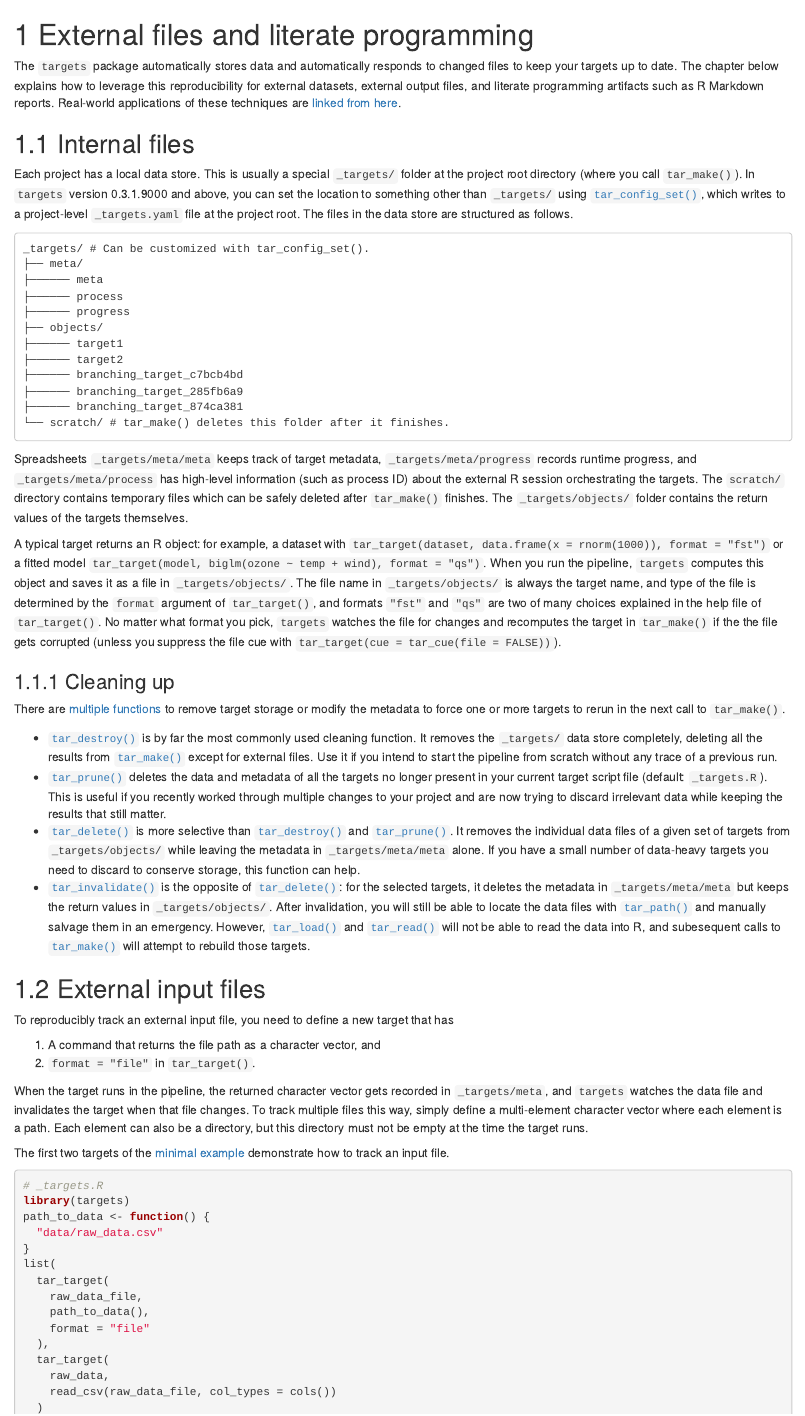
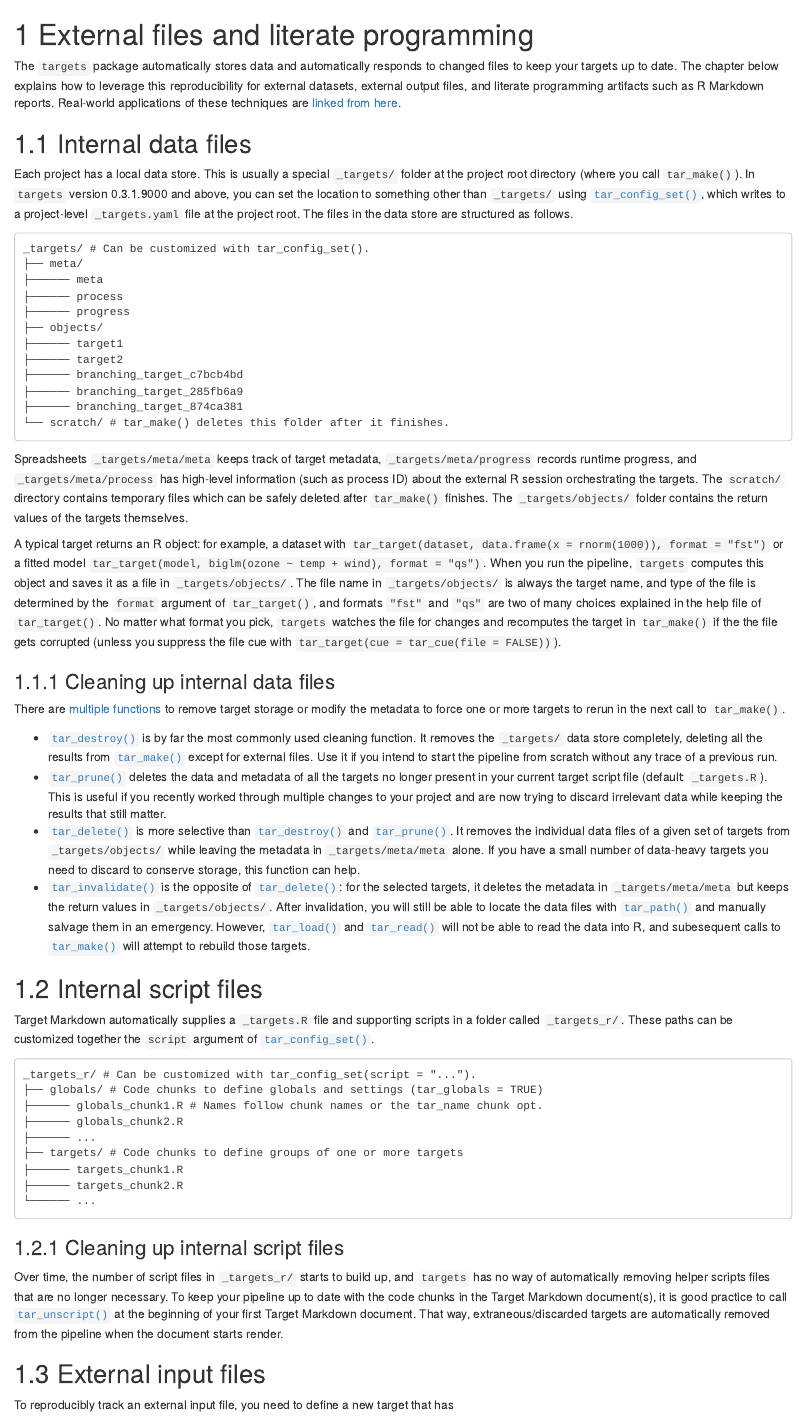
Before and after one commit to ropensci-books/targets, an R Markdown document (files.Rmd): the page in a window 1100 px wide, from its top. Rendered offline with R 4.5, knitr and Pandoc, with nearby package versions; drawn as R Markdown's standard HTML page in place of the format the file asks for; some code elsewhere in the file could not run offline.

Commit message:
Explain tar_unscript()

````diff
--- a/files.Rmd
+++ b/files.Rmd
@@ -11,7 +11,7 @@ library(targets)
 
 The `targets` package automatically stores data and automatically responds to changed files to keep your targets up to date. The chapter below explains how to leverage this reproducibility for external datasets, external output files, and literate programming artifacts such as R Markdown reports. Real-world applications of these techniques are [linked from here](https://docs.ropensci.org/targets/index.html#examples).
 
-## Internal files
+## Internal data files
 
 Each project has a local data store. This is usually a special `_targets/` folder at the project root directory (where you call `tar_make()`). In `targets` version 0.3.1.9000 and above, you can set the location to something other than `_targets/` using [`tar_config_set()`](https://docs.ropensci.org/targets/reference/tar_config_set.html), which writes to a project-level `_targets.yaml` file at the project root. The files in the data store are structured as follows.
 
@@ -34,7 +34,7 @@ Spreadsheets `_targets/meta/meta` keeps track of target metadata, `_targets/meta
 
 A typical target returns an R object: for example, a dataset with `tar_target(dataset, data.frame(x = rnorm(1000)), format = "fst")` or a fitted model `tar_target(model, biglm(ozone ~ temp + wind), format = "qs")`. When you run the pipeline, `targets` computes this object and saves it as a file in `_targets/objects/`. The file name in `_targets/objects/` is always the target name, and type of the file is determined by the `format` argument of `tar_target()`, and formats `"fst"` and `"qs"` are two of many choices explained in the help file of `tar_target()`. No matter what format you pick, `targets` watches the file for changes and recomputes the target in `tar_make()` if the the file gets corrupted (unless you suppress the file cue with `tar_target(cue = tar_cue(file = FALSE))`).
 
-### Cleaning up
+### Cleaning up internal data files
 
 There are [multiple functions](https://docs.ropensci.org/targets/reference/index.html#section-clean) to remove target storage or modify the metadata to force one or more targets to rerun in the next call to `tar_make()`.
 
@@ -42,6 +42,26 @@ There are [multiple functions](https://docs.ropensci.org/targets/reference/index
 * [`tar_prune()`](https://docs.ropensci.org/targets/reference/tar_prune.html) deletes the data and metadata of all the targets no longer present in your current target script file (default: `_targets.R`). This is useful if you recently worked through multiple changes to your project and are now trying to discard irrelevant data while keeping the results that still matter.
 * [`tar_delete()`](https://docs.ropensci.org/targets/reference/tar_delete.html) is more selective than [`tar_destroy()`](https://docs.ropensci.org/targets/reference/tar_destroy.html) and [`tar_prune()`](https://docs.ropensci.org/targets/reference/tar_prune.html). It removes the individual data files of a given set of targets from `_targets/objects/` while leaving the metadata in `_targets/meta/meta` alone. If you have a small number of data-heavy targets you need to discard to conserve storage, this function can help.
 * [`tar_invalidate()`](https://docs.ropensci.org/targets/reference/tar_invalidate.html) is the opposite of [`tar_delete()`](https://docs.ropensci.org/targets/reference/tar_delete.html): for the selected targets, it deletes the metadata in `_targets/meta/meta` but keeps the return values in `_targets/objects/`. After invalidation, you will still be able to locate the data files with [`tar_path()`](https://docs.ropensci.org/targets/reference/tar_path.html) and manually salvage them in an emergency. However, [`tar_load()`](https://docs.ropensci.org/targets/reference/tar_load.html) and [`tar_read()`](https://docs.ropensci.org/targets/reference/tar_read.html) will not be able to read the data into R, and subesequent calls to [`tar_make()`](https://docs.ropensci.org/targets/reference/tar_make.html) will attempt to rebuild those targets.
+
+## Internal script files
+
+Target Markdown automatically supplies a `_targets.R` file and supporting scripts in a folder called `_targets_r/`. These paths can be customized together the `script` argument of [`tar_config_set()`](https://docs.ropensci.org/targets/reference/tar_config_set.html).
+
+```
+_targets_r/ # Can be customized with tar_config_set(script = "...").
+├── globals/ # Code chunks to define globals and settings (tar_globals = TRUE)
+├────── globals_chunk1.R # Names follow chunk names or the tar_name chunk opt.
+├────── globals_chunk2.R
+├────── ...
+├── targets/ # Code chunks to define groups of one or more targets
+├────── targets_chunk1.R
+├────── targets_chunk2.R
+└────── ...
+```
+
+### Cleaning up internal script files
+
+Over time, the number of script files in `_targets_r/` starts to build up, and `targets` has no way of automatically removing helper scripts files that are no longer necessary. To keep your pipeline up to date with the code chunks in the Target Markdown document(s), it is good practice to call [`tar_unscript()`](https://docs.ropensci.org/targets/reference/tar_unscript.html) at the beginning of your first Target Markdown document. That way, extraneous/discarded targets are automatically removed from the pipeline when the document starts render.
 
 ## External input files
 
````
Also changed, not shown: 1 other file.
